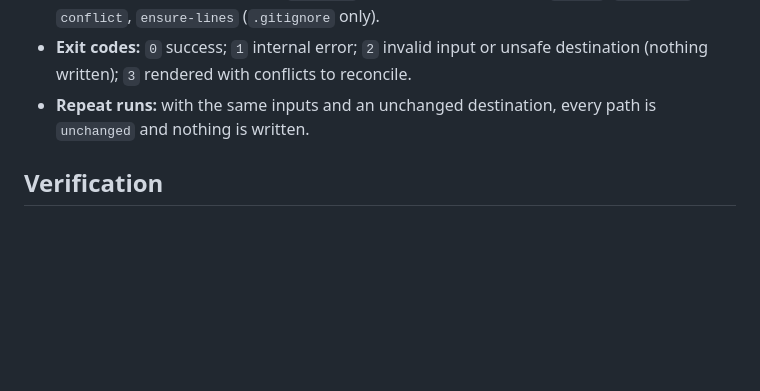
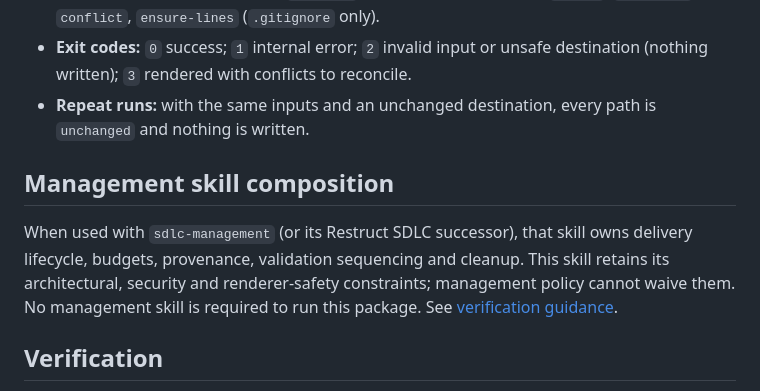
Before and after one commit to technicallypete/saas-foundation-skill, a Markdown page: saas-foundation/SKILL.md, the part around the change. Rendered like a GitHub page; blank space fills up the shorter version.

Commit message:
Document proportionate validation and SDLC management composition

```diff
--- a/saas-foundation/SKILL.md
+++ b/saas-foundation/SKILL.md
@@ -84,6 +84,13 @@ Paths are relative to this Skill's directory. Follow [checklists/invocation.md](
 - **Exit codes:** `0` success; `1` internal error; `2` invalid input or unsafe destination (nothing written); `3` rendered with conflicts to reconcile.
 - **Repeat runs:** with the same inputs and an unchanged destination, every path is `unchanged` and nothing is written.
 
+## Management skill composition
+
+When used with `sdlc-management` (or its Restruct SDLC successor), that skill owns delivery lifecycle,
+budgets, provenance, validation sequencing and cleanup. This skill retains its architectural, security
+and renderer-safety constraints; management policy cannot waive them. No management skill is required
+to run this package. See [verification guidance](checklists/verification.md#proportionate-validation-and-closeout).
+
 ## Verification
 
 - In a generated project: the `check` block of `docs/foundation/GETTING-STARTED.md` (formatting, vet, unit tests, lint, type checks, secret scan; containerized, no network).
```
